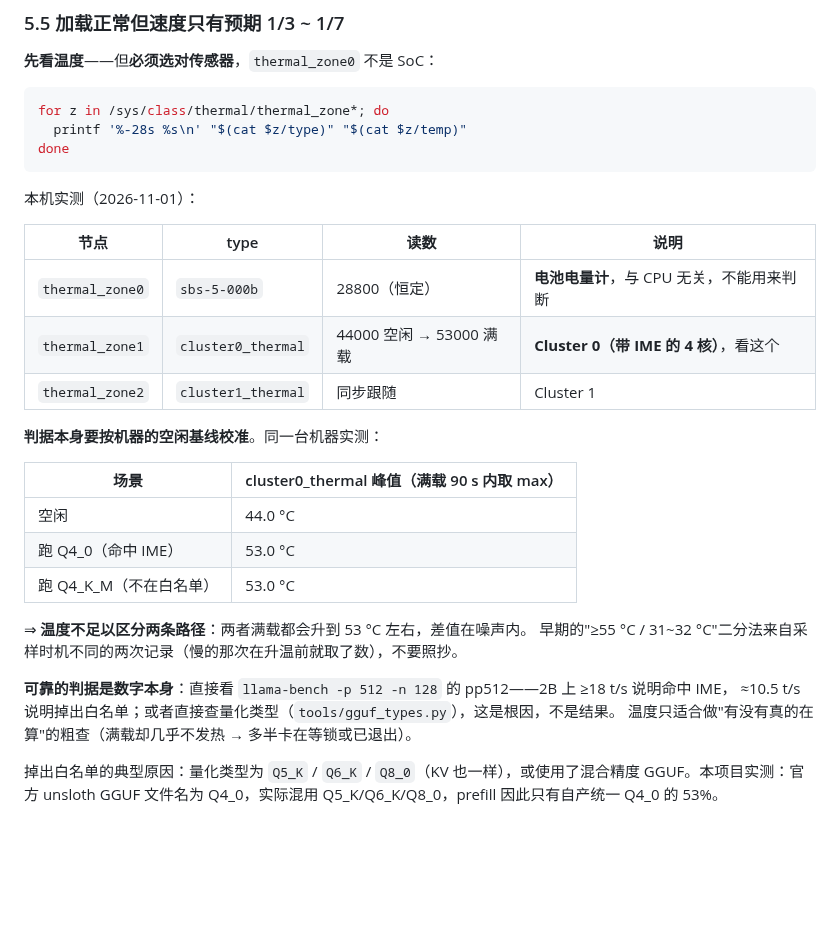
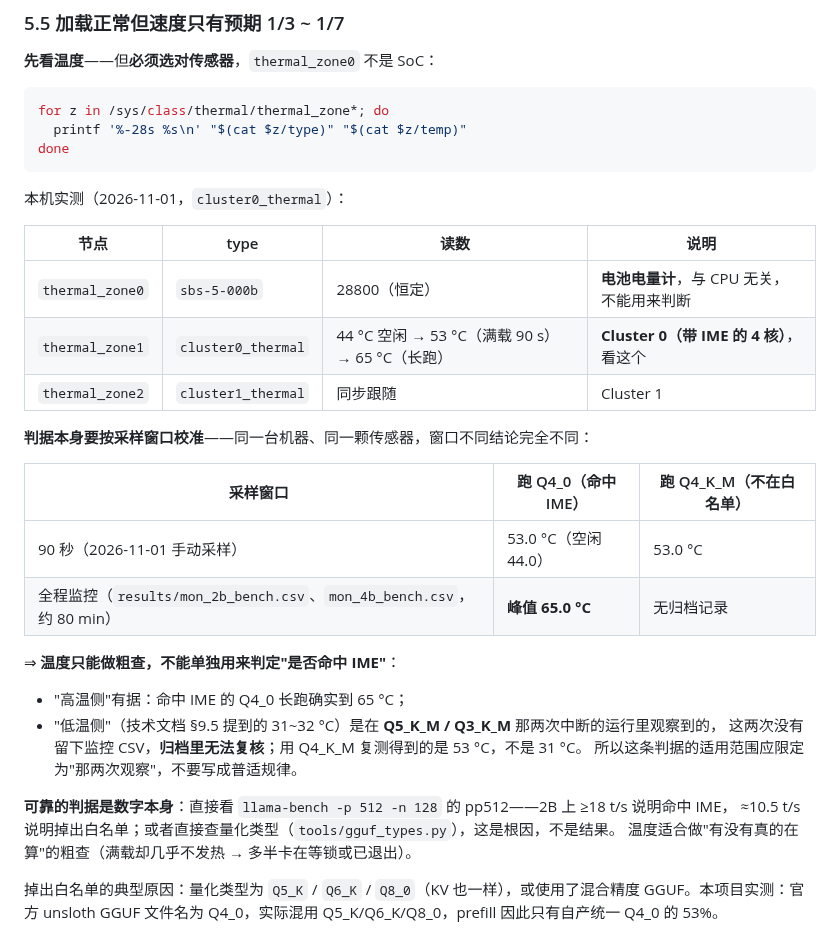
Before and after one commit to Rxlls/k1-qwen35-opt, a Markdown page: docs/DEPLOY.md, the part around the change. Drawn GitHub-style; blank space fills up the shorter version.

````diff
--- a/docs/DEPLOY.md
+++ b/docs/DEPLOY.md
@@ -347,28 +347,31 @@ for z in /sys/class/thermal/thermal_zone*; do
 done
 ```
 
-本机实测（2026-11-01）：
+本机实测（2026-11-01，`cluster0_thermal`）：
 
 | 节点 | type | 读数 | 说明 |
 |---|---|---|---|
 | `thermal_zone0` | `sbs-5-000b` | 28800（恒定） | **电池电量计**，与 CPU 无关，不能用来判断 |
-| `thermal_zone1` | `cluster0_thermal` | 44000 空闲 → 53000 满载 | **Cluster 0（带 IME 的 4 核）**，看这个 |
+| `thermal_zone1` | `cluster0_thermal` | 44 °C 空闲 → 53 °C（满载 90 s）→ 65 °C（长跑） | **Cluster 0（带 IME 的 4 核）**，看这个 |
 | `thermal_zone2` | `cluster1_thermal` | 同步跟随 | Cluster 1 |
 
-**判据本身要按机器的空闲基线校准**。同一台机器实测：
+**判据本身要按采样窗口校准**——同一台机器、同一颗传感器，窗口不同结论完全不同：
 
-| 场景 | cluster0_thermal 峰值（满载 90 s 内取 max） |
-|---|---|
-| 空闲 | 44.0 °C |
-| 跑 Q4_0（命中 IME） | 53.0 °C |
-| 跑 Q4_K_M（不在白名单） | 53.0 °C |
+| 采样窗口 | 跑 Q4_0（命中 IME） | 跑 Q4_K_M（不在白名单） |
+|---|---|---|
+| 90 秒（2026-11-01 手动采样） | 53.0 °C（空闲 44.0） | 53.0 °C |
+| 全程监控（`results/mon_2b_bench.csv`、`mon_4b_bench.csv`，约 80 min） | **峰值 65.0 °C** | 无归档记录 |
 
-⇒ **温度不足以区分两条路径**：两者满载都会升到 53 °C 左右，差值在噪声内。
-早期的"≥55 °C / 31~32 °C"二分法来自采样时机不同的两次记录（慢的那次在升温前就取了数），不要照抄。
+⇒ **温度只能做粗查，不能单独用来判定"是否命中 IME"**：
+
+- "高温侧"有据：命中 IME 的 Q4_0 长跑确实到 65 °C；
+- "低温侧"（技术文档 §9.5 提到的 31~32 °C）是在 **Q5_K_M / Q3_K_M** 那两次中断的运行里观察到的，
+  这两次没有留下监控 CSV，**归档里无法复核**；用 Q4_K_M 复测得到的是 53 °C，不是 31 °C。
+  所以这条判据的适用范围应限定为"那两次观察"，不要写成普适规律。
 
 **可靠的判据是数字本身**：直接看 `llama-bench -p 512 -n 128` 的 pp512——2B 上 ≥18 t/s 说明命中 IME，
 ≈10.5 t/s 说明掉出白名单；或者直接查量化类型（`tools/gguf_types.py`），这是根因，不是结果。
-温度只适合做"有没有真的在算"的粗查（满载却几乎不发热 → 多半卡在等锁或已退出）。
+温度适合做"有没有真的在算"的粗查（满载却几乎不发热 → 多半卡在等锁或已退出）。
 
 掉出白名单的典型原因：量化类型为 `Q5_K` / `Q6_K` / `Q8_0`（KV 也一样），或使用了混合精度 GGUF。本项目实测：官方 unsloth GGUF 文件名为 Q4_0，实际混用 Q5_K/Q6_K/Q8_0，prefill 因此只有自产统一 Q4_0 的 53%。
 
````
Also changed, not shown: docs/AUDIT.md (added, +102 -0 lines), docs/DEMO_SHOTS.md (+7 -0 lines), docs/figs/demo/figA.png (added), 2 other files.
